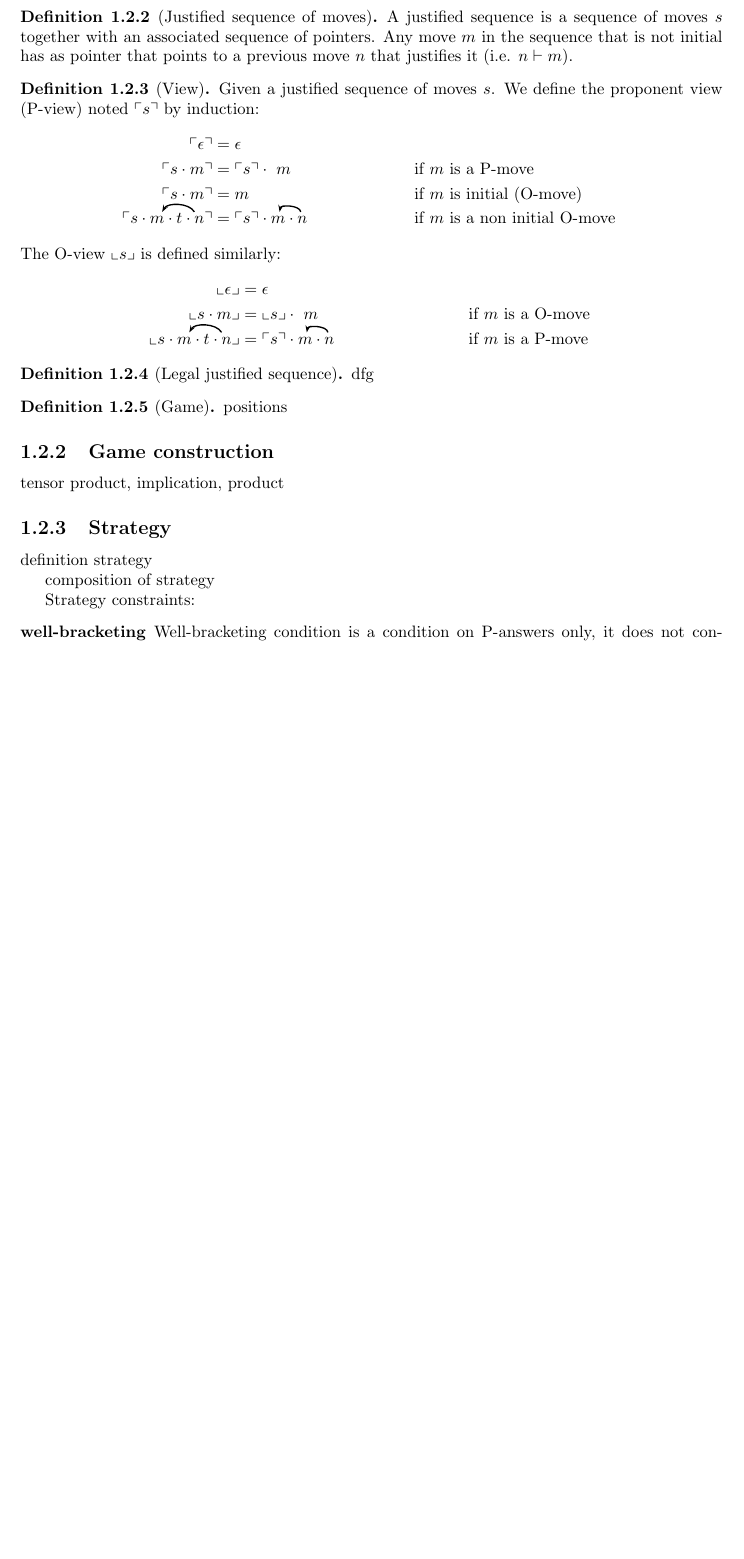
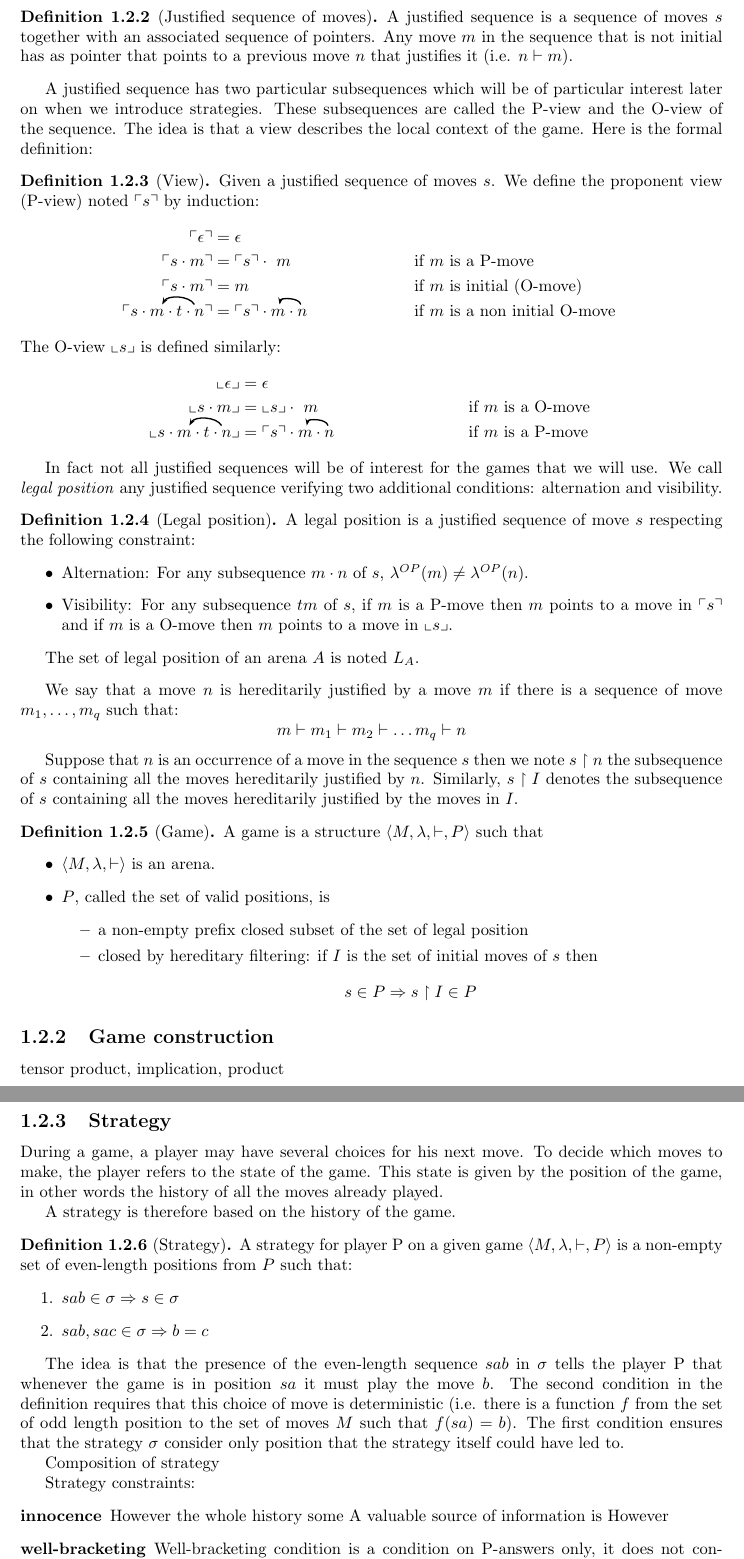
Before and after one commit to blumu/dphil.thesis, a LaTeX thesis (transfer/main.tex, which reads transfer/chap_gamesem.tex): part of page 4 of 25 before the commit and two parts of pages 4 and 5 of 26 after it, the two joined at a grey line, cut so that both start at the same text, the shorter picture padded with empty space. Compiled offline with LaTeX, dvips and Ghostscript.

Commit message:
git-svn-id: svn://localhost@17 79315eeb-8d0d-0410-b3ce-e36577d3b6d3

```diff
--- a/transfer/chap_gamesem.tex
+++ b/transfer/chap_gamesem.tex
@@ -136,6 +137,10 @@ move $m$ in the sequence that is not initial has as pointer that points to a pre
 \end{dfn}
 
 
+A justified sequence has two particular subsequences which will be of particular interest later on when we
+introduce strategies. These subsequences are called the P-view and the O-view of the sequence.
+The idea is that a view describes the local context of the game. Here is the formal definition:
+
 \begin{dfn}[View]
 Given a justified sequence of moves $s$. We define the proponent view (P-view) noted $\pview{s}$ by induction:
 \begin{align*}
@@ -152,29 +157,82 @@ The O-view $\oview{s}$ is defined similarly:
 \oview{ s \cdot \rnode{m}{m} \cdot t \cdot \rnode{n}{n} \bkptra{60}{n}{m} } &=
  \pview{s} \cdot \rnode{mm}{m} \cdot \rnode{nn}{n} \bkptra{80}{nn}{mm} && \mbox{ if $m$ is a P-move }
 \end{align*}
-
-
 \end{dfn}
 
-\begin{dfn}[Legal justified sequence]
-dfg
+In fact not all justified sequences will be of interest for the games that we will use.
+We call \emph{legal position} any justified sequence
+verifying two additional conditions: alternation and visibility.
+
+\begin{dfn}[Legal position]
+A legal position is a justified sequence of move $s$ respecting the following constraint:
+\begin{itemize}
+\item Alternation: For any subsequence $m \cdot n$ of $s$, $\lambda^{OP}(m) \neq \lambda^{OP}(n)$.
+\item Visibility: For any subsequence $t m$ of $s$, if $m$ is a P-move then $m$ points to a move in $\pview{s}$
+and if $m$ is a O-move then $m$ points to a move in $\oview{s}$.
+\end{itemize}
+
+The set of legal position of an arena $A$ is noted $L_A$.
 \end{dfn}
 
+We say that a move $n$ is hereditarily justified by a move $m$ if there is a sequence of move
+$m_1, \ldots, m_q$ such that:
+$$ m \vdash m_1 \vdash m_2 \vdash \ldots m_q \vdash n$$
+
+Suppose that $n$ is an occurrence of a move in the sequence $s$ then we note
+$s \upharpoonright n$ the subsequence of $s$ containing all the moves hereditarily justified by $n$.
+Similarly, $s \upharpoonright I$ denotes the
+subsequence of $s$ containing all the moves hereditarily justified by the moves in $I$.
+
 \begin{dfn}[Game]
-positions
+A game is a structure $\langle M, \lambda, \vdash, P \rangle$ such that
+\begin{itemize}
+\item $ \langle M, \lambda, \vdash \rangle$ is an arena.
+\item $P$, called the set of valid positions, is
+    \begin{itemize}
+    \item a non-empty prefix closed subset of the set of legal position
+    \item closed by hereditary filtering: if $I$ is the set of initial moves of $s$ then
+        $$ s \in P \imp s\upharpoonright I \in P$$
+    \end{itemize}
+\end{itemize}
 \end{dfn}
 
 \subsection{Game construction}
 tensor product, implication, product
 
 \subsection{Strategy}
+During a game, a player may have several choices for his next move.
+To decide which moves to make, the player refers to the state of the game.
+This state is given by the position of the game, in other words
+the history of all the moves already played.
 
-definition strategy
+A strategy is therefore based on the history of the game.
 
-composition of strategy
+\begin{dfn}[Strategy]
+A strategy for player P on a given game $\langle M, \lambda, \vdash, P \rangle$ is a
+non-empty set of even-length positions from $P$ such that:
+\begin{enumerate}
+\item $sab \in \sigma \imp s \in \sigma$
+\item $sab, sac \in \sigma \imp b = c$
+\end{enumerate}
+\end{dfn}
+
+The idea is that the presence of the even-length sequence $s a b$ in $\sigma$ tells the player
+P that whenever the game is in position $s a$ it must play the move $b$.
+The second condition in the definition requires that this choice of move is deterministic
+(i.e. there is a function $f$ from the set of odd length position to the set of moves $M$
+ such that $f(s a) =b$). The first condition ensures that the strategy $\sigma$ consider only
+position that the strategy itself could have led to.
+
+
+Composition of strategy
 
 Strategy constraints:
 \begin{description}
+\item[innocence]
+However the whole history
+some A valuable source of information is
+However
+
 \item[well-bracketing]
 Well-bracketing condition is a condition on P-answers only, it does
 not constraint O-answers (see \cite{abramsky:game-semantics}).
```
Also changed, not shown: transfer/chap_gamesem.tex (9 more changed lines), 1 other file.
